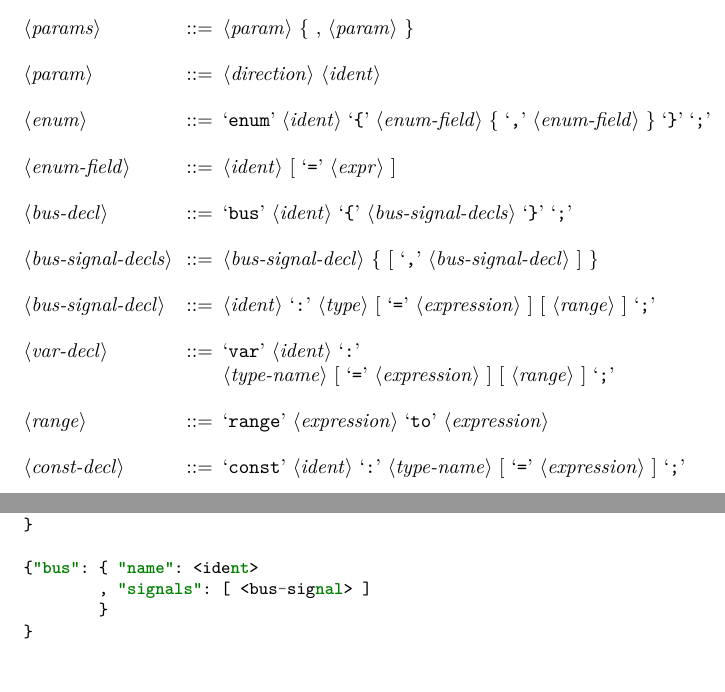
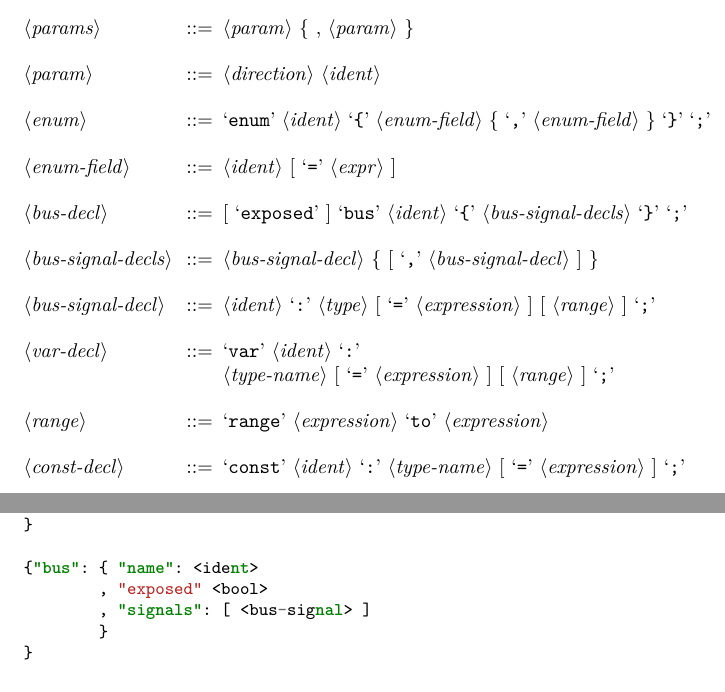
Before and after one commit to truls/language-smeil, a LaTeX document (docs/langspec/langspec.tex): two parts of pages 4 and 5 of 11, joined at a grey line, cut so that both start at the same text. Compiled offline with pdfLaTeX.

Commit message:
Add exposed modifier to Bus

```diff
--- a/docs/langspec/langspec.tex
+++ b/docs/langspec/langspec.tex
@@ -214,7 +214,7 @@ the invocations of
 
   <enum-field> ::= <ident> [ `=' <expr> ]
 
-  <bus-decl> ::= `bus' <ident> `\{' <bus-signal-decls> `\}'  `;'
+  <bus-decl> ::= [ `exposed' ] `bus' <ident> `\{' <bus-signal-decls> `\}'  `;'
 
   <bus-signal-decls> ::= <bus-signal-decl> \{ [ `,' <bus-signal-decl> ] \}
 
@@ -255,6 +255,7 @@ the invocations of
 }
 
 {"bus": { "name": <ident>
+        , "exposed" <bool>
         , "signals": [ <bus-signal> ]
         }
 }
```
Also changed, not shown: 2 other files.
